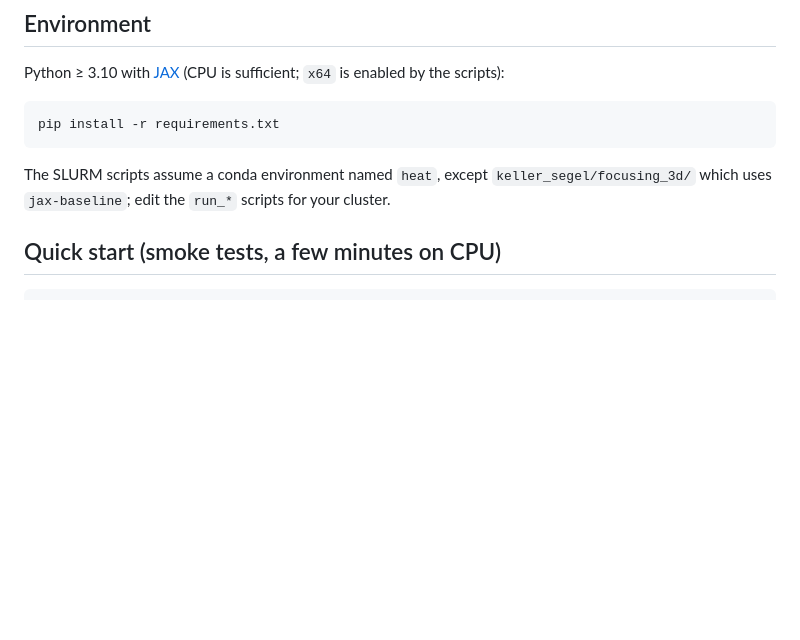
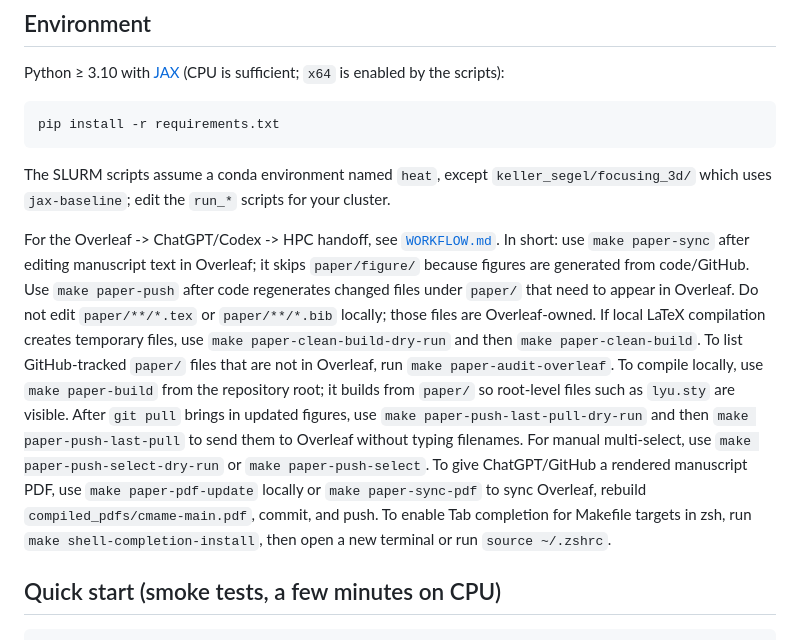
Before and after one commit to Lyuliyao/equal-weight-branching, a Markdown page: README.md, the part around the change. Drawn GitHub-style; blank space fills up the shorter version.

Commit message:
READMD,.md

````diff
--- a/README.md
+++ b/README.md
@@ -60,6 +60,26 @@ pip install -r requirements.txt
 The SLURM scripts assume a conda environment named `heat`, except `keller_segel/focusing_3d/` which uses
 `jax-baseline`; edit the `run_*` scripts for your cluster.
 
+For the Overleaf -> ChatGPT/Codex -> HPC handoff, see [`WORKFLOW.md`](WORKFLOW.md).
+In short: use `make paper-sync` after editing manuscript text in Overleaf; it
+skips `paper/figure/` because figures are generated from code/GitHub. Use
+`make paper-push` after code regenerates changed files under `paper/` that need
+to appear in Overleaf. Do not edit `paper/**/*.tex` or `paper/**/*.bib` locally;
+those files are Overleaf-owned. If local LaTeX compilation creates
+temporary files, use `make paper-clean-build-dry-run` and then
+`make paper-clean-build`. To list GitHub-tracked `paper/` files that are not in
+Overleaf, run `make paper-audit-overleaf`. To compile locally, use
+`make paper-build` from the repository root; it builds from `paper/` so
+root-level files such as `lyu.sty` are visible. After `git pull` brings in
+updated figures, use `make paper-push-last-pull-dry-run` and then
+`make paper-push-last-pull` to send them to Overleaf without typing filenames.
+For manual multi-select, use `make paper-push-select-dry-run` or
+`make paper-push-select`. To give ChatGPT/GitHub a rendered manuscript PDF, use
+`make paper-pdf-update` locally or `make paper-sync-pdf` to sync Overleaf,
+rebuild `compiled_pdfs/cmame-main.pdf`, commit, and push. To enable Tab
+completion for Makefile targets in zsh, run `make shell-completion-install`,
+then open a new terminal or run `source ~/.zshrc`.
+
 ## Quick start (smoke tests, a few minutes on CPU)
 
 ```bash
````
